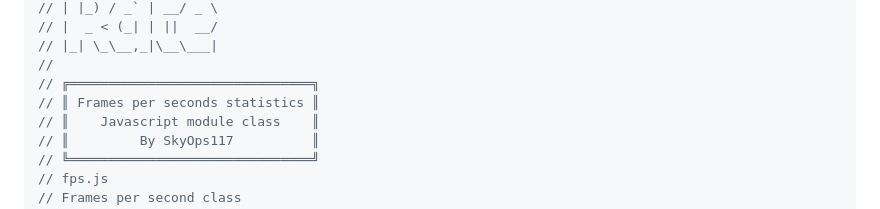
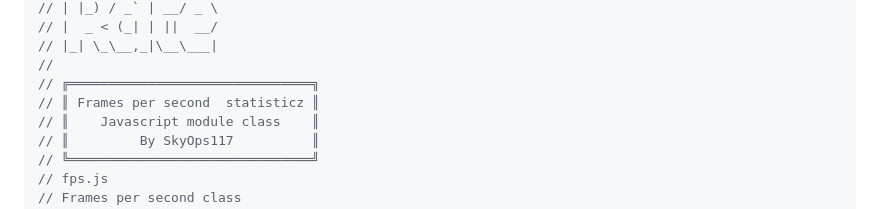
Before and after one commit to SkyOps117/SkyOps117, a Markdown page: README.md, the part around the change. Drawn GitHub-style.

```diff
--- a/README.md
+++ b/README.md
@@ -61,7 +61,7 @@ After the SVG edit, we can convert them to popular rasterized formats.
 // |_| \_\__,_|\__\___|
 //
 // ╔═══════════════════════════════╗
-// ║ Frames per seconds statistics ║
+// ║ Frames per second  statisticz ║
 // ║    Javascript module class    ║
 // ║         By SkyOps117          ║
 // ╚═══════════════════════════════╝
```
